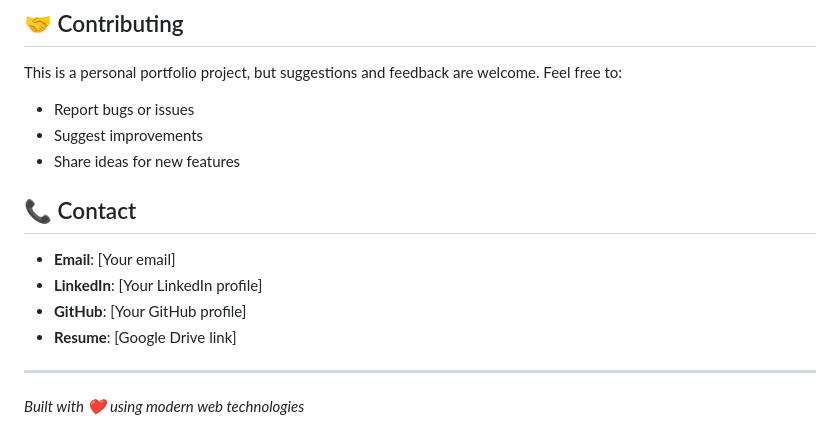
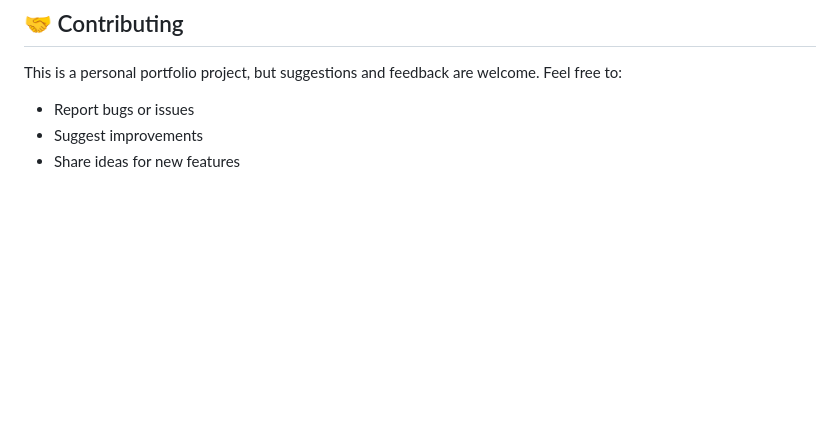
Before and after one commit to SakshamMishra2023/Portfolio_website, a Markdown page: README.md, the part around the change. Rendered like a GitHub page; blank space fills up the shorter version.

```diff
--- a/README.md
+++ b/README.md
@@ -148,14 +148,3 @@ This is a personal portfolio project, but suggestions and feedback are welcome.
 - Report bugs or issues
 - Suggest improvements
 - Share ideas for new features
-
-## 📞 Contact
-
-- **Email**: [Your email]
-- **LinkedIn**: [Your LinkedIn profile]
-- **GitHub**: [Your GitHub profile]
-- **Resume**: [Google Drive link]
-
----
-
-*Built with ❤️ using modern web technologies*
```
